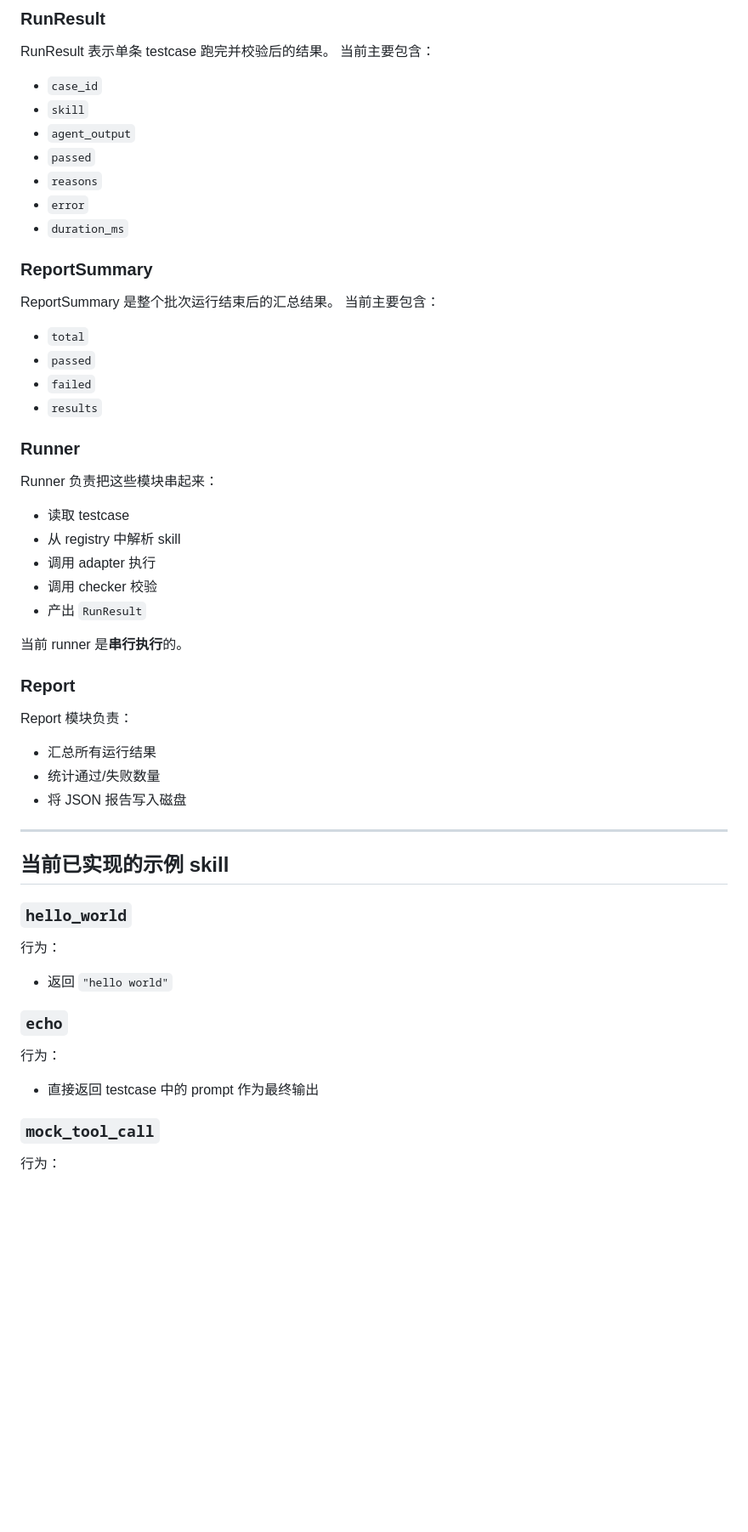
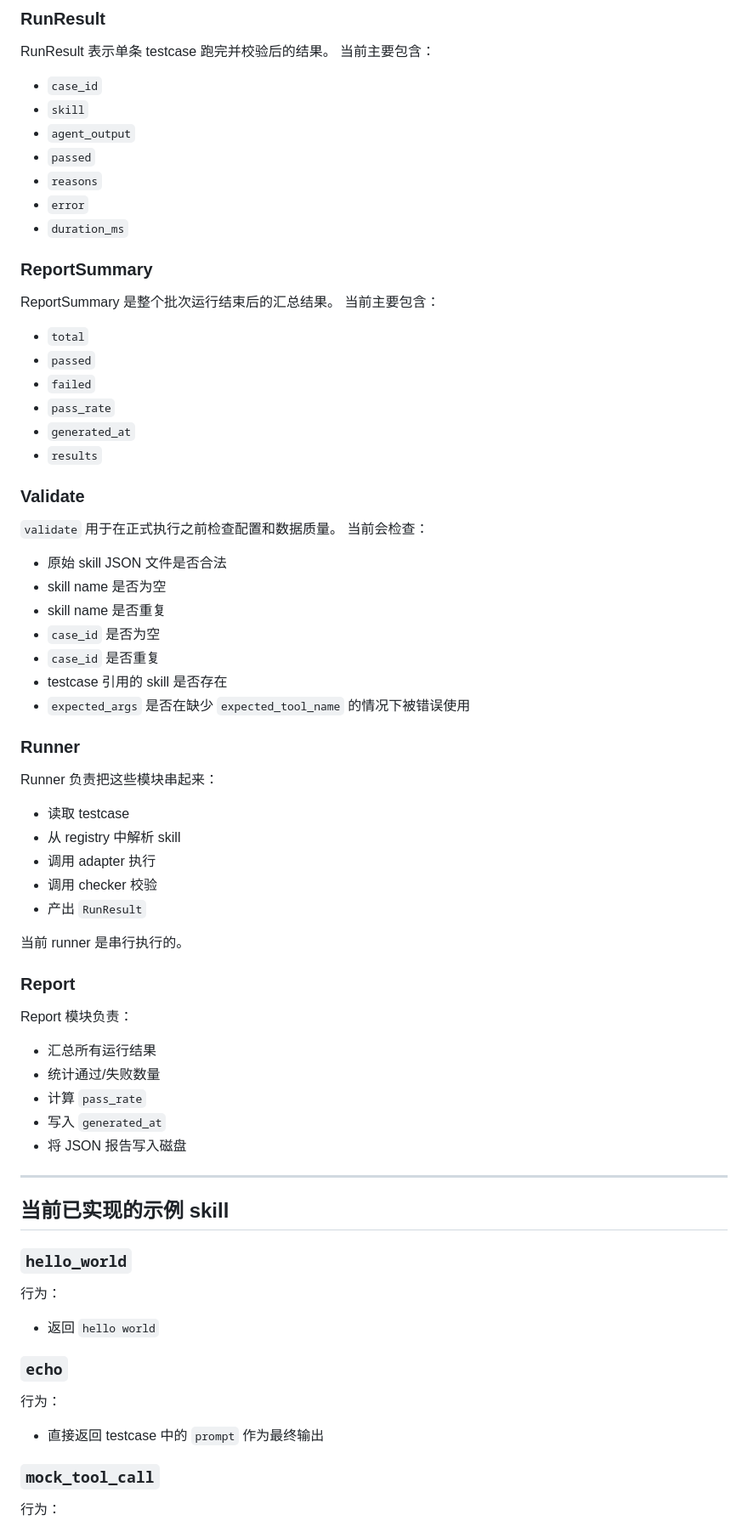
Before and after one commit to HuShuH/SkillEval, a Markdown page: README.md, the part around one of its changes. Shown at 85% size. Drawn GitHub-style; blank space fills up the shorter version.

```diff
--- a/README.md
+++ b/README.md
@@ -218,43 +230,60 @@ AgentOutput 表示一次执行后的输出结果。
 RunResult 表示单条 testcase 跑完并校验后的结果。
 当前主要包含：
 
-* `case_id`
-* `skill`
-* `agent_output`
-* `passed`
-* `reasons`
-* `error`
-* `duration_ms`
+- `case_id`
+- `skill`
+- `agent_output`
+- `passed`
+- `reasons`
+- `error`
+- `duration_ms`
 
 ### ReportSummary
 
 ReportSummary 是整个批次运行结束后的汇总结果。
 当前主要包含：
 
-* `total`
-* `passed`
-* `failed`
-* `results`
+- `total`
+- `passed`
+- `failed`
+- `pass_rate`
+- `generated_at`
+- `results`
+
+### Validate
+
+`validate` 用于在正式执行之前检查配置和数据质量。
+当前会检查：
+
+- 原始 skill JSON 文件是否合法
+- skill name 是否为空
+- skill name 是否重复
+- `case_id` 是否为空
+- `case_id` 是否重复
+- testcase 引用的 skill 是否存在
+- `expected_args` 是否在缺少 `expected_tool_name` 的情况下被错误使用
 
 ### Runner
 
 Runner 负责把这些模块串起来：
 
-* 读取 testcase
-* 从 registry 中解析 skill
-* 调用 adapter 执行
-* 调用 checker 校验
-* 产出 `RunResult`
+- 读取 testcase
+- 从 registry 中解析 skill
+- 调用 adapter 执行
+- 调用 checker 校验
+- 产出 `RunResult`
 
-当前 runner 是**串行执行**的。
+当前 runner 是串行执行的。
 
 ### Report
 
 Report 模块负责：
 
-* 汇总所有运行结果
-* 统计通过/失败数量
-* 将 JSON 报告写入磁盘
+- 汇总所有运行结果
+- 统计通过/失败数量
+- 计算 `pass_rate`
+- 写入 `generated_at`
+- 将 JSON 报告写入磁盘
 
 ---
 
@@ -264,13 +293,13 @@ Report 模块负责：
 
 行为：
 
-* 返回 `"hello world"`
+- 返回 `hello world`
 
 ### `echo`
 
 行为：
 
-* 直接返回 testcase 中的 prompt 作为最终输出
+- 直接返回 testcase 中的 `prompt` 作为最终输出
 
 ### `mock_tool_call`
 
```
Also changed, not shown: other parts of README.md (+193 -131 lines).
